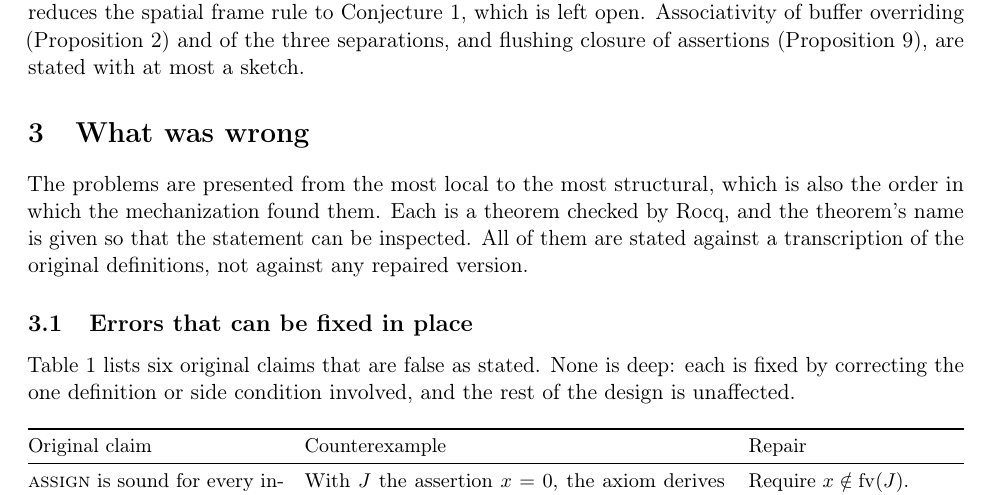
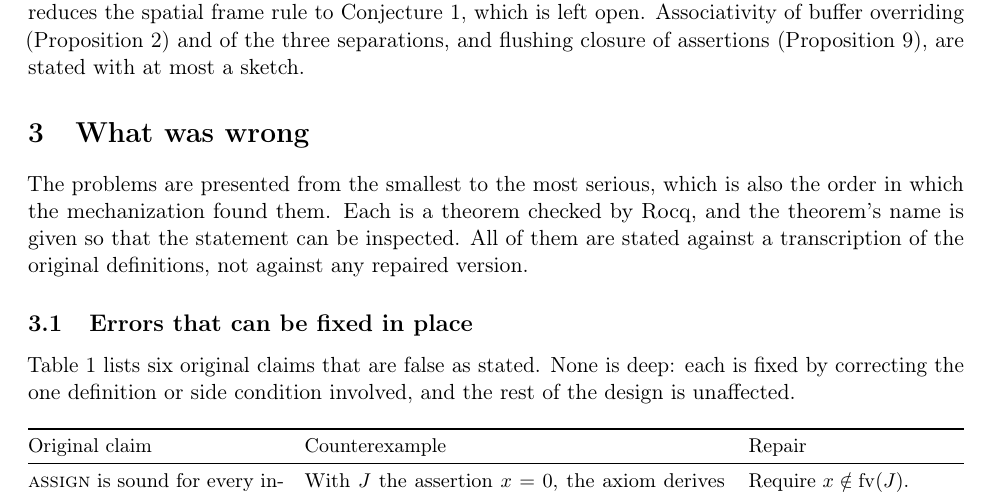
Before and after one commit to iwehrman/weak-memory-local-reasoning-revised, a LaTeX paper (paper/main.tex, which reads paper/sections/wrong.tex): part of page 5 of 21, cut so that both start at the same text. Compiled offline with pdfLaTeX.

Commit message:
Drop the remaining jargon use of "local" in section 3
Co-Authored-By: Claude Fable 5.2 <noreply@anthropic.com>

```diff
--- a/paper/sections/wrong.tex
+++ b/paper/sections/wrong.tex
@@ -1,7 +1,7 @@
 \section{What was wrong}
 \label{sec:wrong}
 
-The problems are presented from the most local to the most structural,
+The problems are presented from the smallest to the most serious,
 which is also the order in which the mechanization found them. Each is a
 theorem checked by Rocq, and the theorem's name is given so that the
 statement can be inspected. All of them are stated against a transcription of the original definitions,
```
Also changed, not shown: paper/main.pdf.
